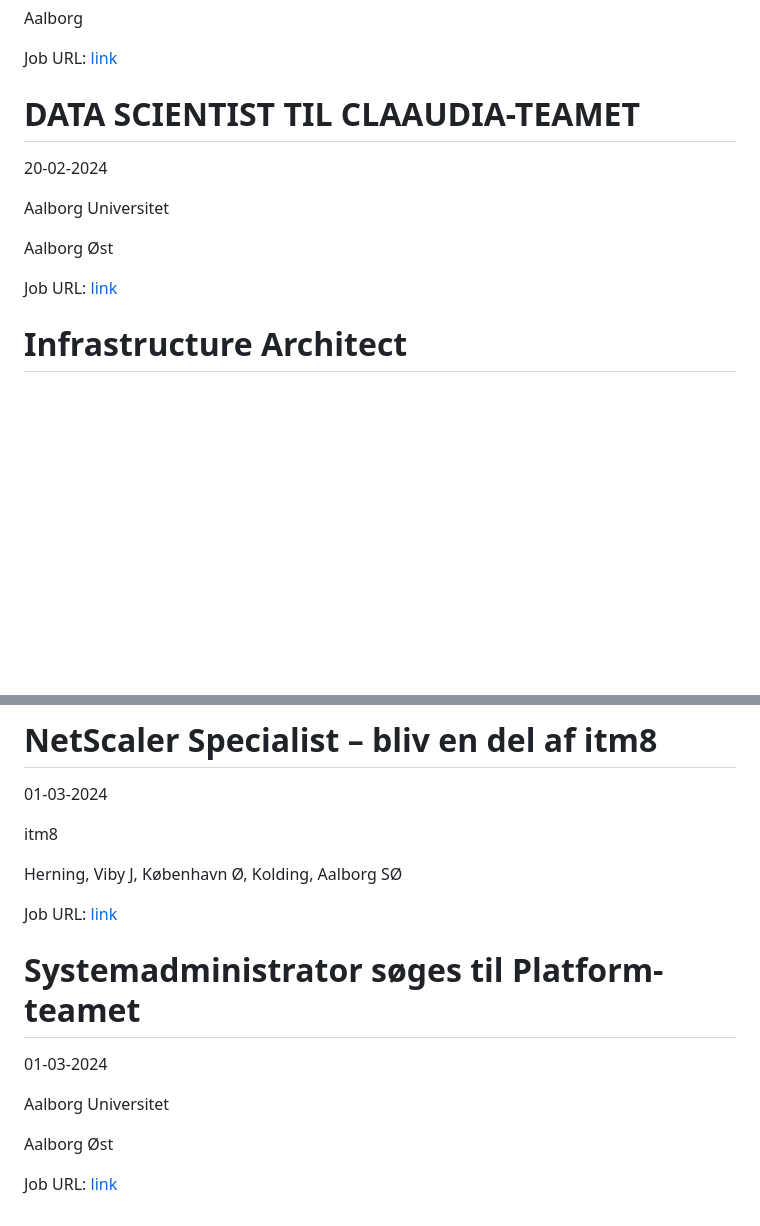
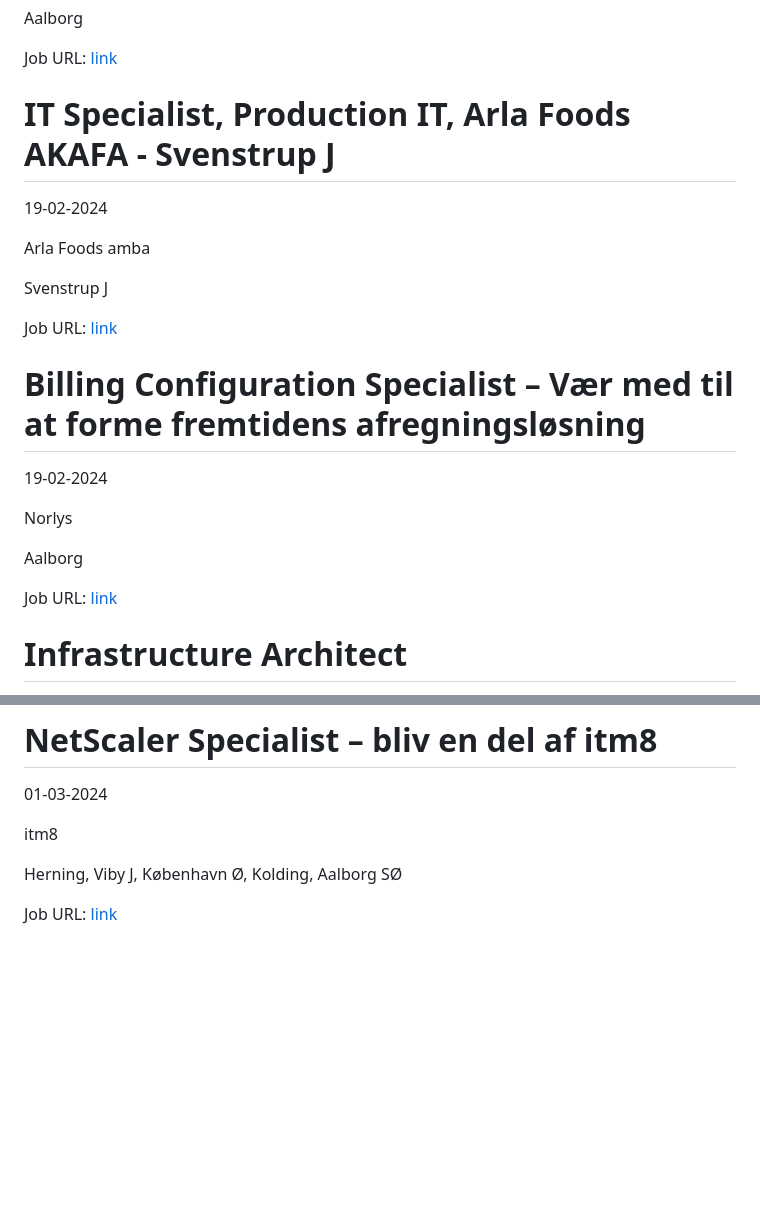
Before and after one commit to researchersec/jobscraper, a Markdown page: it/README.md, 2 parts joined by grey strips. GitHub-like rendering; blank space fills up the shorter version.

Commit message:
Auto scrape and update it/README.md

```diff
--- a/it/README.md
+++ b/it/README.md
@@ -88,14 +88,24 @@ Aalborg
 Job URL: [link](https://norlys.dk/job/ledige-stillinger/billing-delivery-manager-vaer-med-til-at-sikre-leverancer-til-fremtidens-afregningsloesning/)
 
 
-# DATA SCIENTIST TIL CLAAUDIA-TEAMET
-20-02-2024
+# IT Specialist, Production IT, Arla Foods AKAFA - Svenstrup J
+19-02-2024
 
-Aalborg Universitet
+Arla Foods amba
 
-Aalborg Øst
+Svenstrup J
 
-Job URL: [link](https://www.stillinger.aau.dk/teknisk-administrative-stillinger/vis-stilling/vacancyId/1218239)
+Job URL: [link](https://careers.arla.com/job/Svenstrup-J-IT-Specialist%2C-Production-IT%2C-Arla-Foods-AKAFA-Svenstrup-J/1037744901/)
+
+
+# Billing Configuration Specialist – Vær med til at forme fremtidens afregningsløsning
+19-02-2024
+
+Norlys
+
+Aalborg
+
+Job URL: [link](https://norlys.dk/job/ledige-stillinger/billing-configuration-specialist-vaer-med-til-at-forme-fremtidens-afregningsloesning/)
 
 
 # Infrastructure Architect
@@ -176,13 +186,3 @@ itm8
 Herning, Viby J, København Ø, Kolding, Aalborg SØ
 
 Job URL: [link](https://www.jobindex.dk/jobannonce/501994/netscaler-specialist-bliv-en-del-af-itm8)
-
-
-# Systemadministrator søges til Platform-teamet
-01-03-2024
-
-Aalborg Universitet
-
-Aalborg Øst
-
-Job URL: [link](https://www.stillinger.aau.dk/teknisk-administrative-stillinger/vis-stilling/vacancyId/1218245)
```
